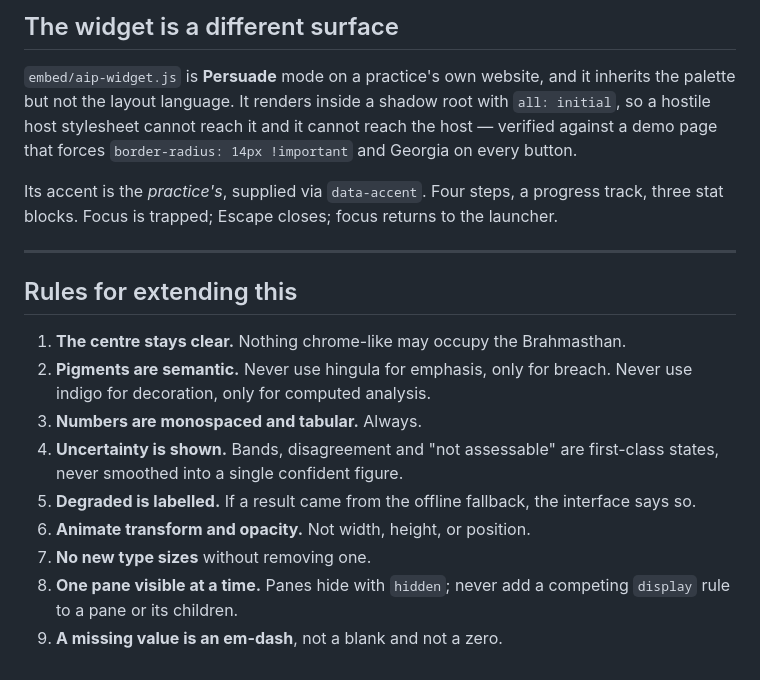
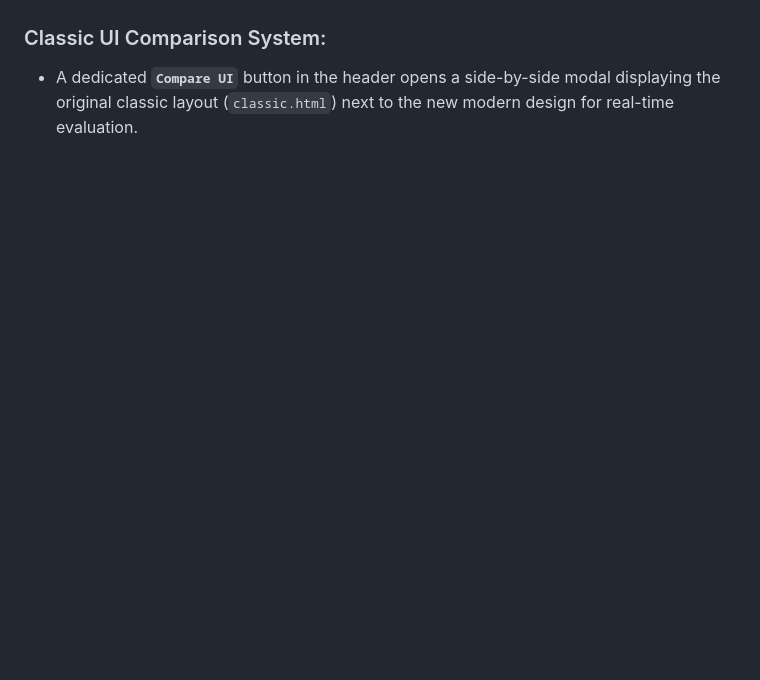
Before and after one commit to shreyasmandem/Atri-Arch, a Markdown page: DESIGN.md, the part around one of its changes. Drawn GitHub-style; blank space fills up the shorter version.

```diff
--- a/DESIGN.md
+++ b/DESIGN.md
@@ -167,29 +93,2 @@ Icons are authored SVG on a consistent stroke. No emoji, no icon font.
-## The widget is a different surface
-
-`embed/aip-widget.js` is **Persuade** mode on a practice's own website, and it
-inherits the palette but not the layout language. It renders inside a shadow
-root with `all: initial`, so a hostile host stylesheet cannot reach it and it
-cannot reach the host — verified against a demo page that forces
-`border-radius: 14px !important` and Georgia on every button.
-
-Its accent is the *practice's*, supplied via `data-accent`. Four steps, a
-progress track, three stat blocks. Focus is trapped; Escape closes; focus
-returns to the launcher.
-
----
-
-## Rules for extending this
-
-1. **The centre stays clear.** Nothing chrome-like may occupy the Brahmasthan.
-2. **Pigments are semantic.** Never use hingula for emphasis, only for breach.
-   Never use indigo for decoration, only for computed analysis.
-3. **Numbers are monospaced and tabular.** Always.
-4. **Uncertainty is shown.** Bands, disagreement and "not assessable" are
-   first-class states, never smoothed into a single confident figure.
-5. **Degraded is labelled.** If a result came from the offline fallback, the
-   interface says so.
-6. **Animate transform and opacity.** Not width, height, or position.
-7. **No new type sizes** without removing one.
-8. **One pane visible at a time.** Panes hide with `hidden`; never add a
-   competing `display` rule to a pane or its children.
-9. **A missing value is an em-dash**, not a blank and not a zero.
+### Classic UI Comparison System:
+- A dedicated **`Compare UI`** button in the header opens a side-by-side modal displaying the original classic layout (`classic.html`) next to the new modern design for real-time evaluation.
```
Also changed, not shown: other parts of DESIGN.md (+62 -136 lines).
